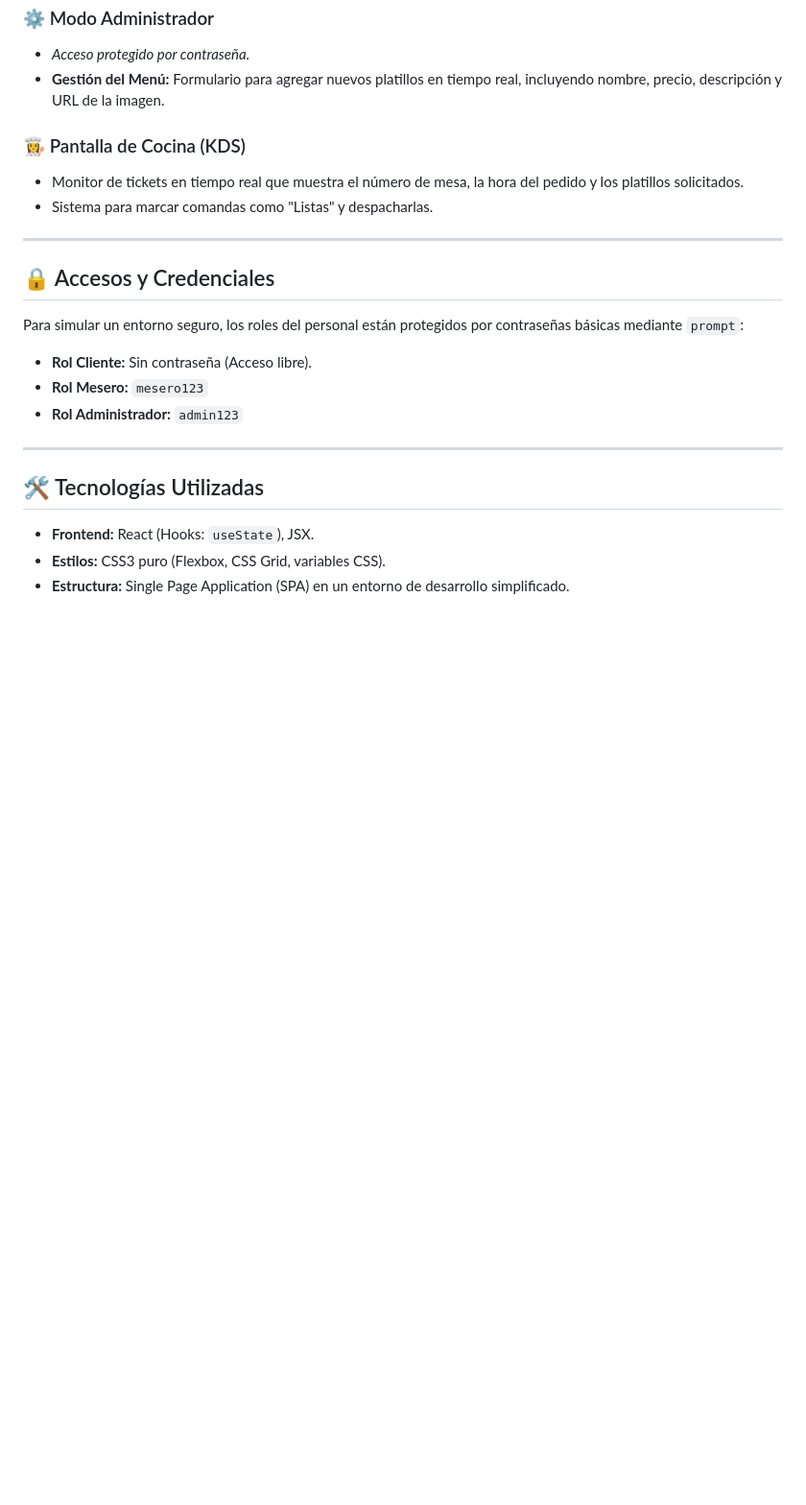
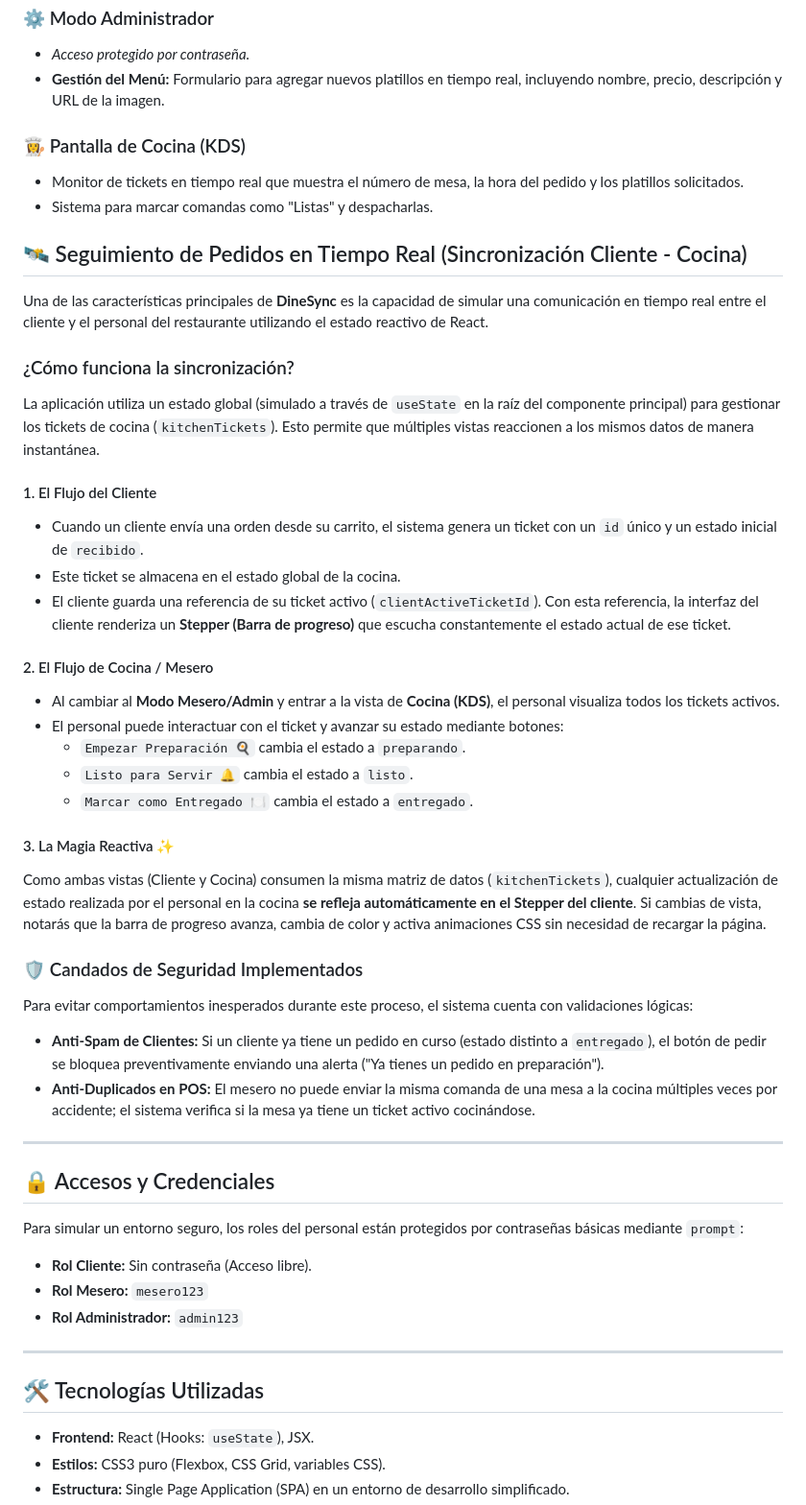
Before and after one commit to alvear3/EXAMEN-PRACTICO, a Markdown page: README.md, the part around the change. Shown at 96% size. Rendered like a GitHub page; blank space fills up the shorter version.

Commit message:
ultima actualizacion

```diff
--- a/README.md
+++ b/README.md
@@ -28,6 +28,34 @@ La aplicación está dividida en tres módulos principales, accesibles mediante
 ### 👩‍🍳 Pantalla de Cocina (KDS)
 * Monitor de tickets en tiempo real que muestra el número de mesa, la hora del pedido y los platillos solicitados.
 * Sistema para marcar comandas como "Listas" y despacharlas.
+
+## 🛰️ Seguimiento de Pedidos en Tiempo Real (Sincronización Cliente - Cocina)
+
+Una de las características principales de **DineSync** es la capacidad de simular una comunicación en tiempo real entre el cliente y el personal del restaurante utilizando el estado reactivo de React.
+
+### ¿Cómo funciona la sincronización?
+
+La aplicación utiliza un estado global (simulado a través de `useState` en la raíz del componente principal) para gestionar los tickets de cocina (`kitchenTickets`). Esto permite que múltiples vistas reaccionen a los mismos datos de manera instantánea.
+
+#### 1. El Flujo del Cliente
+* Cuando un cliente envía una orden desde su carrito, el sistema genera un ticket con un `id` único y un estado inicial de `recibido`.
+* Este ticket se almacena en el estado global de la cocina.
+* El cliente guarda una referencia de su ticket activo (`clientActiveTicketId`). Con esta referencia, la interfaz del cliente renderiza un **Stepper (Barra de progreso)** que escucha constantemente el estado actual de ese ticket.
+
+#### 2. El Flujo de Cocina / Mesero
+* Al cambiar al **Modo Mesero/Admin** y entrar a la vista de **Cocina (KDS)**, el personal visualiza todos los tickets activos.
+* El personal puede interactuar con el ticket y avanzar su estado mediante botones:
+  * `Empezar Preparación 🍳` cambia el estado a `preparando`.
+  * `Listo para Servir 🔔` cambia el estado a `listo`.
+  * `Marcar como Entregado 🍽️` cambia el estado a `entregado`.
+
+#### 3. La Magia Reactiva ✨
+Como ambas vistas (Cliente y Cocina) consumen la misma matriz de datos (`kitchenTickets`), cualquier actualización de estado realizada por el personal en la cocina **se refleja automáticamente en el Stepper del cliente**. Si cambias de vista, notarás que la barra de progreso avanza, cambia de color y activa animaciones CSS sin necesidad de recargar la página.
+
+### 🛡️ Candados de Seguridad Implementados
+Para evitar comportamientos inesperados durante este proceso, el sistema cuenta con validaciones lógicas:
+* **Anti-Spam de Clientes:** Si un cliente ya tiene un pedido en curso (estado distinto a `entregado`), el botón de pedir se bloquea preventivamente enviando una alerta ("Ya tienes un pedido en preparación").
+* **Anti-Duplicados en POS:** El mesero no puede enviar la misma comanda de una mesa a la cocina múltiples veces por accidente; el sistema verifica si la mesa ya tiene un ticket activo cocinándose.
 
 ---
 
```
